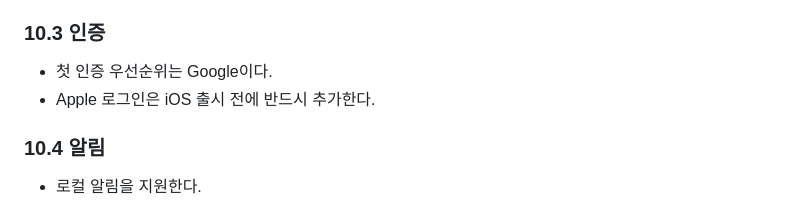
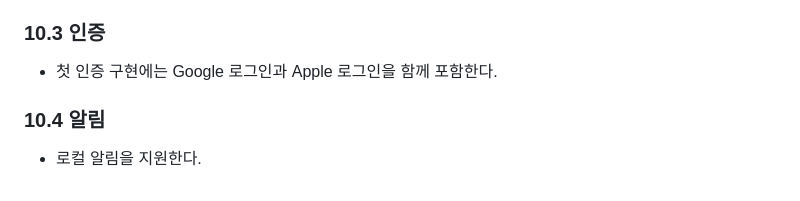
Before and after one commit to Bolliverse/NAE-MO_Flutter, a Markdown page: docs/PRODUCT_SPEC.md, the part around the change. Rendered like a GitHub page.

Commit message:
docs: include Apple in initial auth scope

```diff
--- a/docs/PRODUCT_SPEC.md
+++ b/docs/PRODUCT_SPEC.md
@@ -265,8 +265,7 @@ Month의 날짜 셀은 카테고리별 상태를 **최대 4개**까지 보여준
 
 ### 10.3 인증
 
-- 첫 인증 우선순위는 Google이다.
-- Apple 로그인은 iOS 출시 전에 반드시 추가한다.
+- 첫 인증 구현에는 Google 로그인과 Apple 로그인을 함께 포함한다.
 
 ### 10.4 알림
 
```
